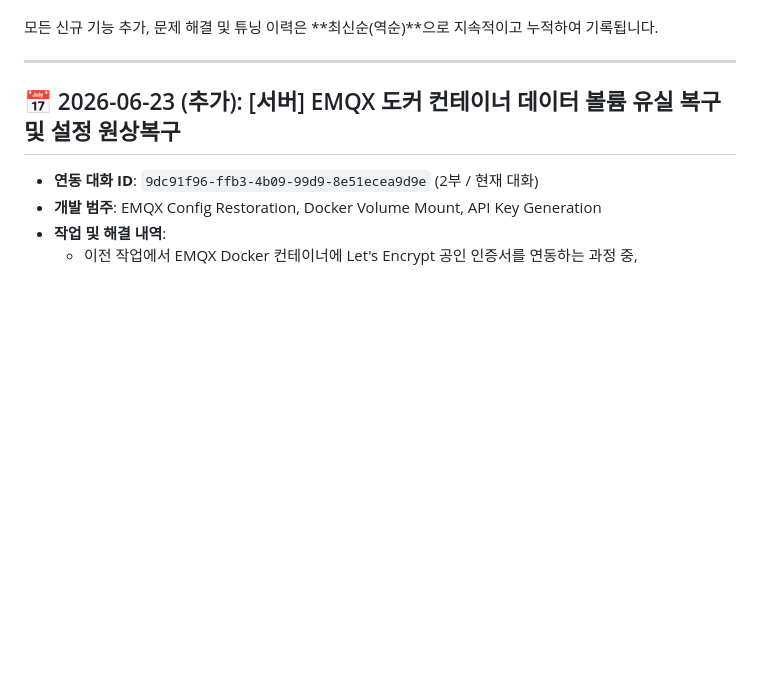
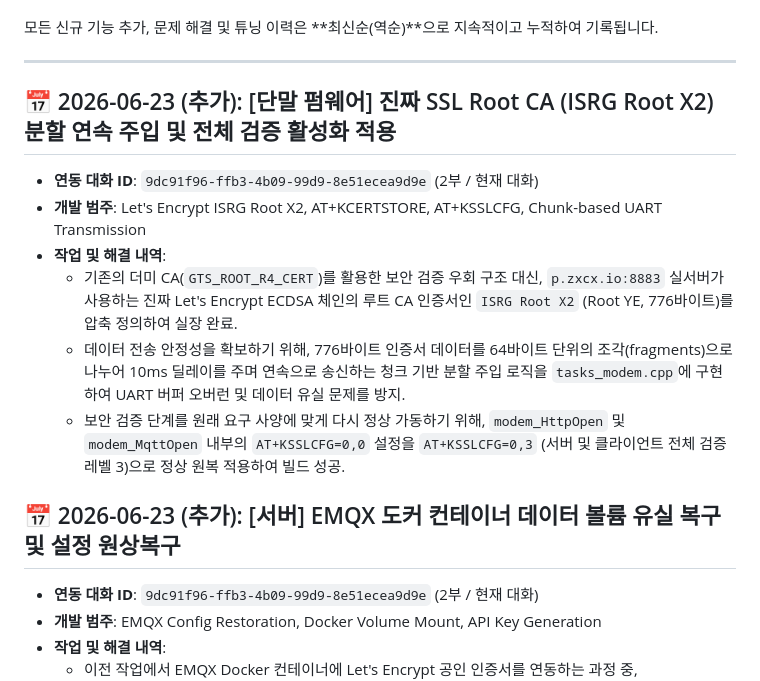
Before and after one commit to Segangs/NB-IOT-Project, a Markdown page: project_history.md, the part around the change. Drawn GitHub-style; blank space fills up the shorter version.

Commit message:
docs: 진짜 Root CA 분할 연속 주입 개발 히스토리 반영

```diff
--- a/project_history.md
+++ b/project_history.md
@@ -25,6 +25,15 @@
 모든 신규 기능 추가, 문제 해결 및 튜닝 이력은 **최신순(역순)**으로 지속적이고 누적하여 기록됩니다.
 
 ---
+
+## 📅 2026-06-23 (추가): [단말 펌웨어] 진짜 SSL Root CA (ISRG Root X2) 분할 연속 주입 및 전체 검증 활성화 적용
+* **연동 대화 ID**: `9dc91f96-ffb3-4b09-99d9-8e51ecea9d9e` (2부 / 현재 대화)
+* **개발 범주**: Let's Encrypt ISRG Root X2, AT+KCERTSTORE, AT+KSSLCFG, Chunk-based UART Transmission
+* **작업 및 해결 내역**:
+  - 기존의 더미 CA(`GTS_ROOT_R4_CERT`)를 활용한 보안 검증 우회 구조 대신, `p.zxcx.io:8883` 실서버가 사용하는 진짜 Let's Encrypt ECDSA 체인의 루트 CA 인증서인 `ISRG Root X2` (Root YE, 776바이트)를 압축 정의하여 실장 완료.
+  - 데이터 전송 안정성을 확보하기 위해, 776바이트 인증서 데이터를 64바이트 단위의 조각(fragments)으로 나누어 10ms 딜레이를 주며 연속으로 송신하는 청크 기반 분할 주입 로직을 `tasks_modem.cpp`에 구현하여 UART 버퍼 오버런 및 데이터 유실 문제를 방지.
+  - 보안 검증 단계를 원래 요구 사양에 맞게 다시 정상 가동하기 위해, `modem_HttpOpen` 및 `modem_MqttOpen` 내부의 `AT+KSSLCFG=0,0` 설정을 `AT+KSSLCFG=0,3` (서버 및 클라이언트 전체 검증 레벨 3)으로 정상 원복 적용하여 빌드 성공.
+
 
 ## 📅 2026-06-23 (추가): [서버] EMQX 도커 컨테이너 데이터 볼륨 유실 복구 및 설정 원상복구
 * **연동 대화 ID**: `9dc91f96-ffb3-4b09-99d9-8e51ecea9d9e` (2부 / 현재 대화)
```
